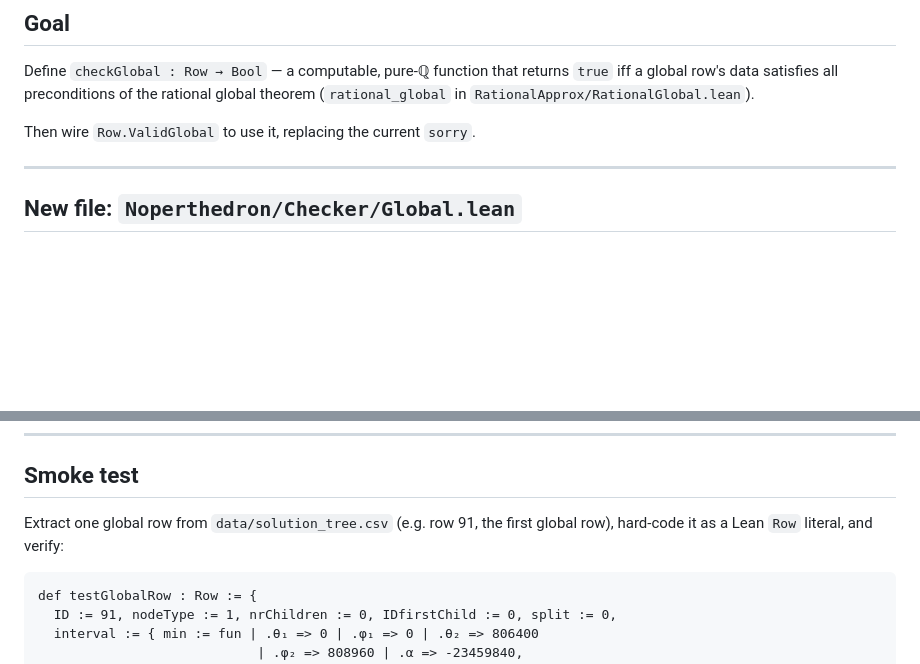
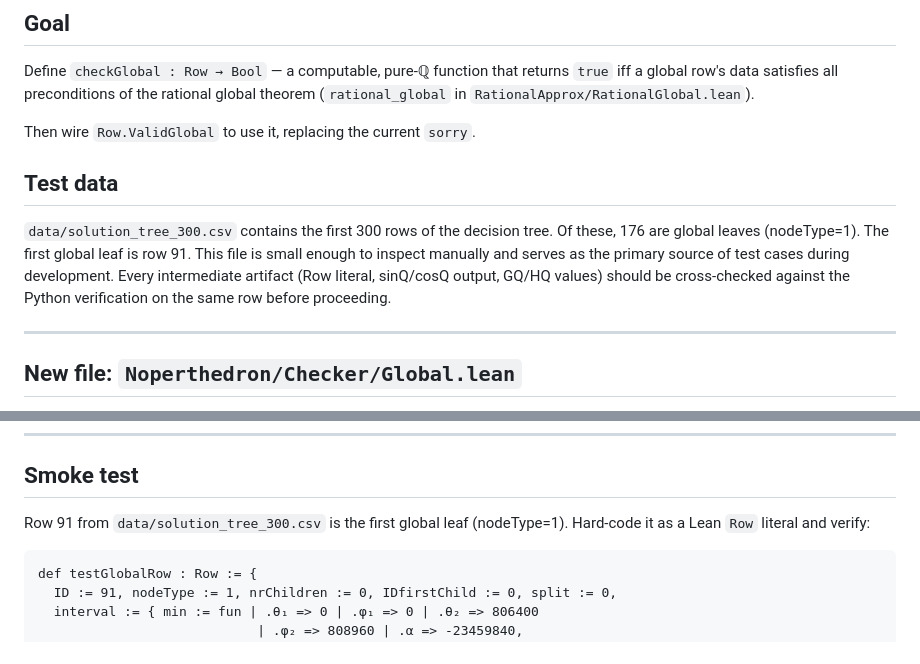
Before and after one commit to tom7/noperts, a Markdown page: proof/plans/M1_PLAN.md, 2 parts joined by grey strips. Drawn GitHub-style; blank space fills up the shorter version.

````diff
--- a/proof/plans/M1_PLAN.md
+++ b/proof/plans/M1_PLAN.md
@@ -9,6 +9,16 @@ returns `true` iff a global row's data satisfies all preconditions of the
 rational global theorem (`rational_global` in `RationalApprox/RationalGlobal.lean`).
 
 Then wire `Row.ValidGlobal` to use it, replacing the current `sorry`.
+
+## Test data
+
+`data/solution_tree_300.csv` contains the first 300 rows of the
+decision tree.  Of these, 176 are global leaves (nodeType=1).  The
+first global leaf is row 91.  This file is small enough to inspect
+manually and serves as the primary source of test cases during
+development.  Every intermediate artifact (Row literal, sinQ/cosQ
+output, GQ/HQ values) should be cross-checked against the Python
+verification on the same row before proceeding.
 
 ---
 
@@ -256,8 +288,8 @@ a block of Lean code that gets pasted into `Checker/Global.lean`.
 
 ## Smoke test
 
-Extract one global row from `data/solution_tree.csv` (e.g. row 91, the
-first global row), hard-code it as a Lean `Row` literal, and verify:
+Row 91 from `data/solution_tree_300.csv` is the first global leaf
+(nodeType=1).  Hard-code it as a Lean `Row` literal and verify:
 
 ```
 def testGlobalRow : Row := {
````
Also changed, not shown: other parts of proof/plans/M1_PLAN.md (+53 -16 lines), proof/plans/COMP_PLAN.md (+3 -1 lines).
